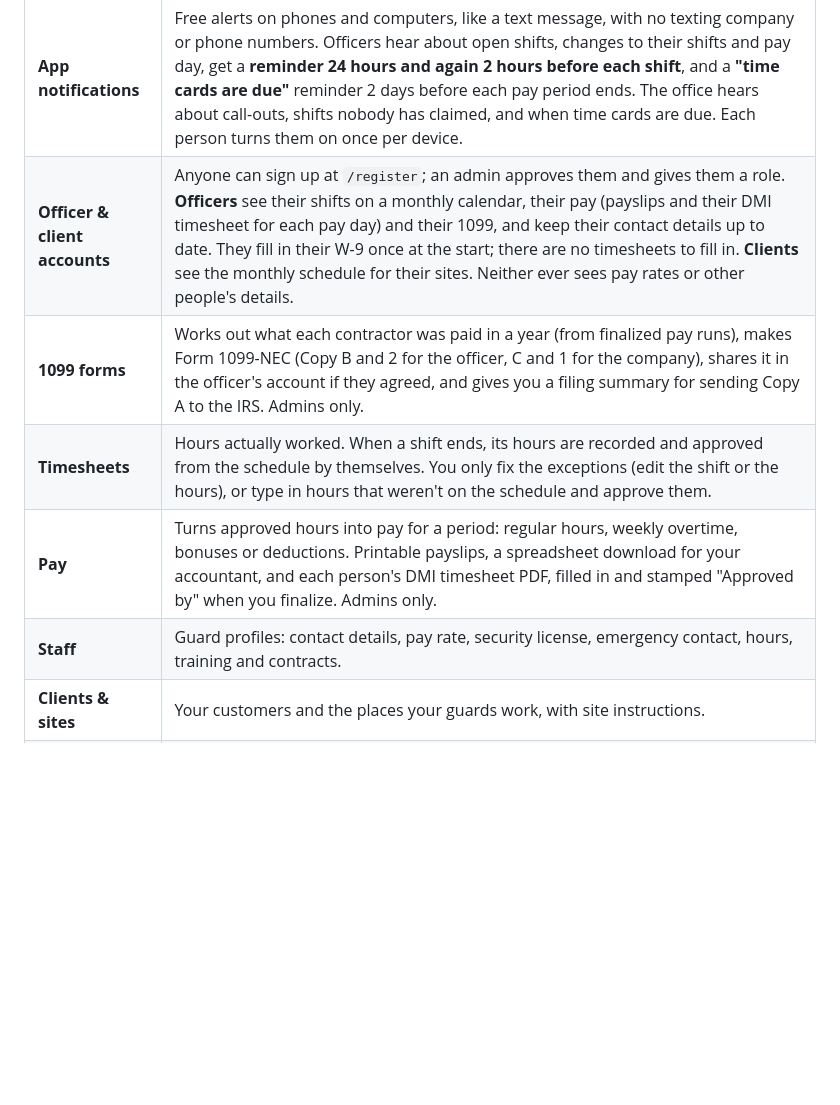
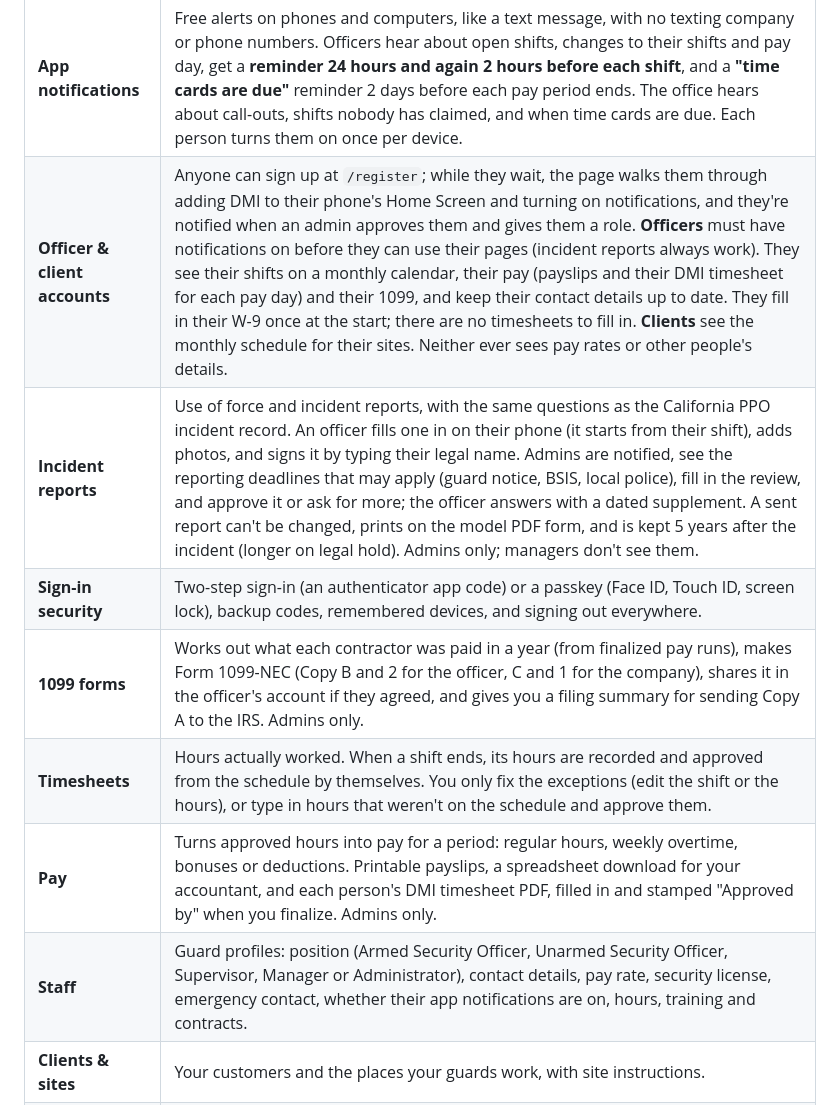
Before and after one commit to SpectreRSG/dmi, a Markdown page: README.md, the part around the change. Rendered like a GitHub page; blank space fills up the shorter version.

Commit message:
README: incident reports, sign-in security and app setup in the summary table
Co-Authored-By: Claude Opus 5.5 <noreply@anthropic.com>
Claude-Session: https://claude.ai/code/session_01UqfLheSkU6Stc21EdfkLhF

```diff
--- a/README.md
+++ b/README.md
@@ -11,11 +11,13 @@ A private website for running the business side of a security company:
 | **Shift requests from sites** | A site representative (client account) asks for a shift: site, date, times, how many officers, and the officers they'd like. It can **repeat** on chosen weekdays for up to 3 months (e.g. every Mon, Wed and Fri, 6 PM–6 AM). The office approves or declines it under **Schedule → Shift requests**, a whole repeating request in one click. Approved: the shifts go on the schedule as open shifts (teal) and are offered to officers, the ones the site asked for first (up to 2 hours to themselves), then everyone else who's free. A repeating request's shifts are offered about two weeks before each date, and an officer offered several at once gets one notification for all of them. The site gets a notification when it's approved and when each shift is covered, with the officer's name, and sees every request it has sent under **History**, with who covered each date. |
 | **Call-outs & open shifts** | An officer who can't make a shift presses **I can't make it** (or the office notes it). The shift is offered to the officers who are free, rested, licensed and trained: regulars at that site first, everyone else 10 minutes later. The first to claim it gets it. The office is only told if nobody has claimed it after 30 minutes (15 when the shift is close). |
 | **App notifications** | Free alerts on phones and computers, like a text message, with no texting company or phone numbers. Officers hear about open shifts, changes to their shifts and pay day, get a **reminder 24 hours and again 2 hours before each shift**, and a **"time cards are due"** reminder 2 days before each pay period ends. The office hears about call-outs, shifts nobody has claimed, and when time cards are due. Each person turns them on once per device. |
-| **Officer & client accounts** | Anyone can sign up at `/register`; an admin approves them and gives them a role. **Officers** see their shifts on a monthly calendar, their pay (payslips and their DMI timesheet for each pay day) and their 1099, and keep their contact details up to date. They fill in their W-9 once at the start; there are no timesheets to fill in. **Clients** see the monthly schedule for their sites. Neither ever sees pay rates or other people's details. |
+| **Officer & client accounts** | Anyone can sign up at `/register`; while they wait, the page walks them through adding DMI to their phone's Home Screen and turning on notifications, and they're notified when an admin approves them and gives them a role. **Officers** must have notifications on before they can use their pages (incident reports always work). They see their shifts on a monthly calendar, their pay (payslips and their DMI timesheet for each pay day) and their 1099, and keep their contact details up to date. They fill in their W-9 once at the start; there are no timesheets to fill in. **Clients** see the monthly schedule for their sites. Neither ever sees pay rates or other people's details. |
+| **Incident reports** | Use of force and incident reports, with the same questions as the California PPO incident record. An officer fills one in on their phone (it starts from their shift), adds photos, and signs it by typing their legal name. Admins are notified, see the reporting deadlines that may apply (guard notice, BSIS, local police), fill in the review, and approve it or ask for more; the officer answers with a dated supplement. A sent report can't be changed, prints on the model PDF form, and is kept 5 years after the incident (longer on legal hold). Admins only; managers don't see them. |
+| **Sign-in security** | Two-step sign-in (an authenticator app code) or a passkey (Face ID, Touch ID, screen lock), backup codes, remembered devices, and signing out everywhere. |
 | **1099 forms** | Works out what each contractor was paid in a year (from finalized pay runs), makes Form 1099-NEC (Copy B and 2 for the officer, C and 1 for the company), shares it in the officer's account if they agreed, and gives you a filing summary for sending Copy A to the IRS. Admins only. |
 | **Timesheets** | Hours actually worked. When a shift ends, its hours are recorded and approved from the schedule by themselves. You only fix the exceptions (edit the shift or the hours), or type in hours that weren't on the schedule and approve them. |
 | **Pay** | Turns approved hours into pay for a period: regular hours, weekly overtime, bonuses or deductions. Printable payslips, a spreadsheet download for your accountant, and each person's DMI timesheet PDF, filled in and stamped "Approved by" when you finalize. Admins only. |
-| **Staff** | Guard profiles: contact details, pay rate, security license, emergency contact, hours, training and contracts. |
+| **Staff** | Guard profiles: position (Armed Security Officer, Unarmed Security Officer, Supervisor, Manager or Administrator), contact details, pay rate, security license, emergency contact, whether their app notifications are on, hours, training and contracts. |
 | **Clients & sites** | Your customers and the places your guards work, with site instructions. |
 | **Contracts** | Client agreements, employment contracts, NDAs, subcontracts. Upload the signed copy and get warned before they end. |
 | **Training** | A table showing who is qualified, who's expiring, and who's missing training. Plan training sessions, book people in, and record attendance. Type the name of a new training right on the form. |
```
